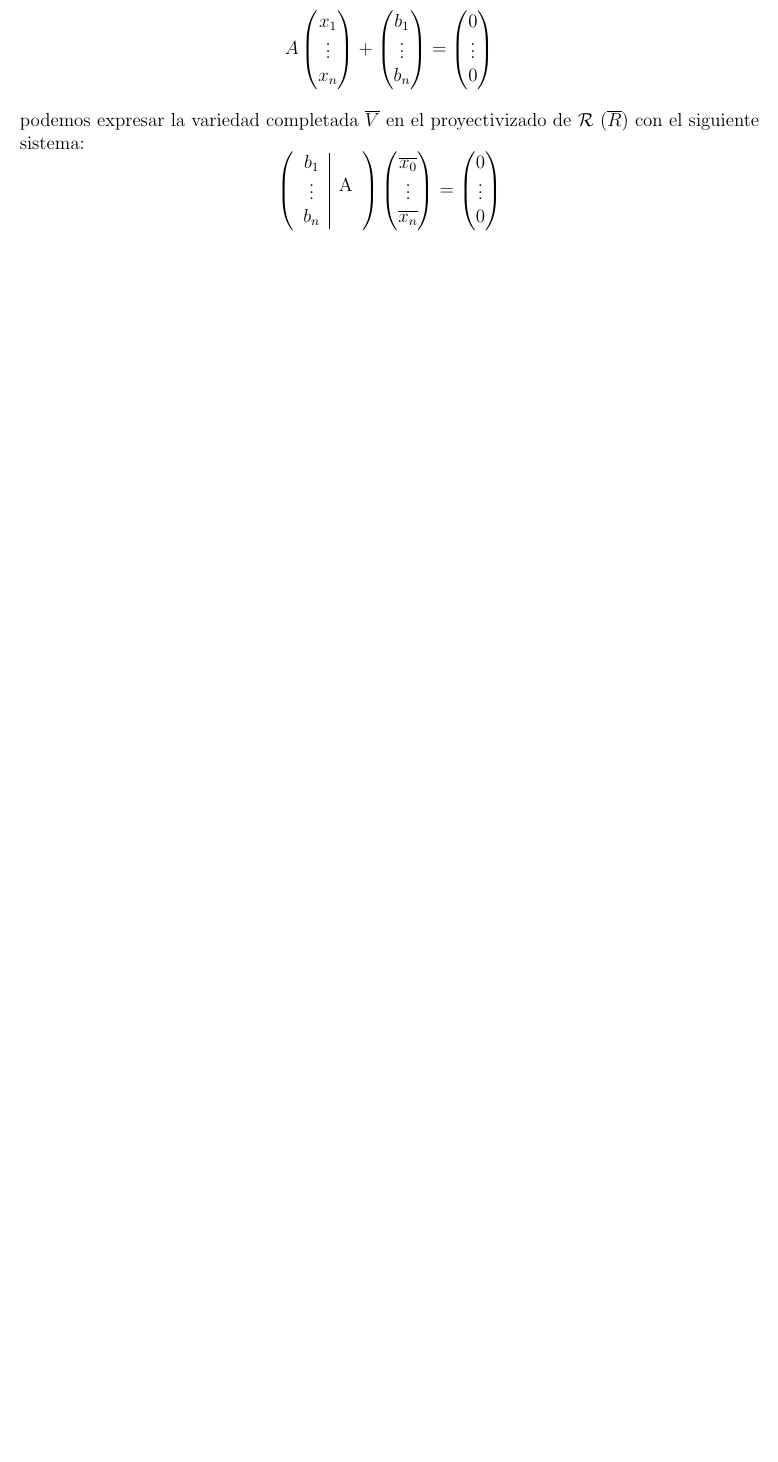
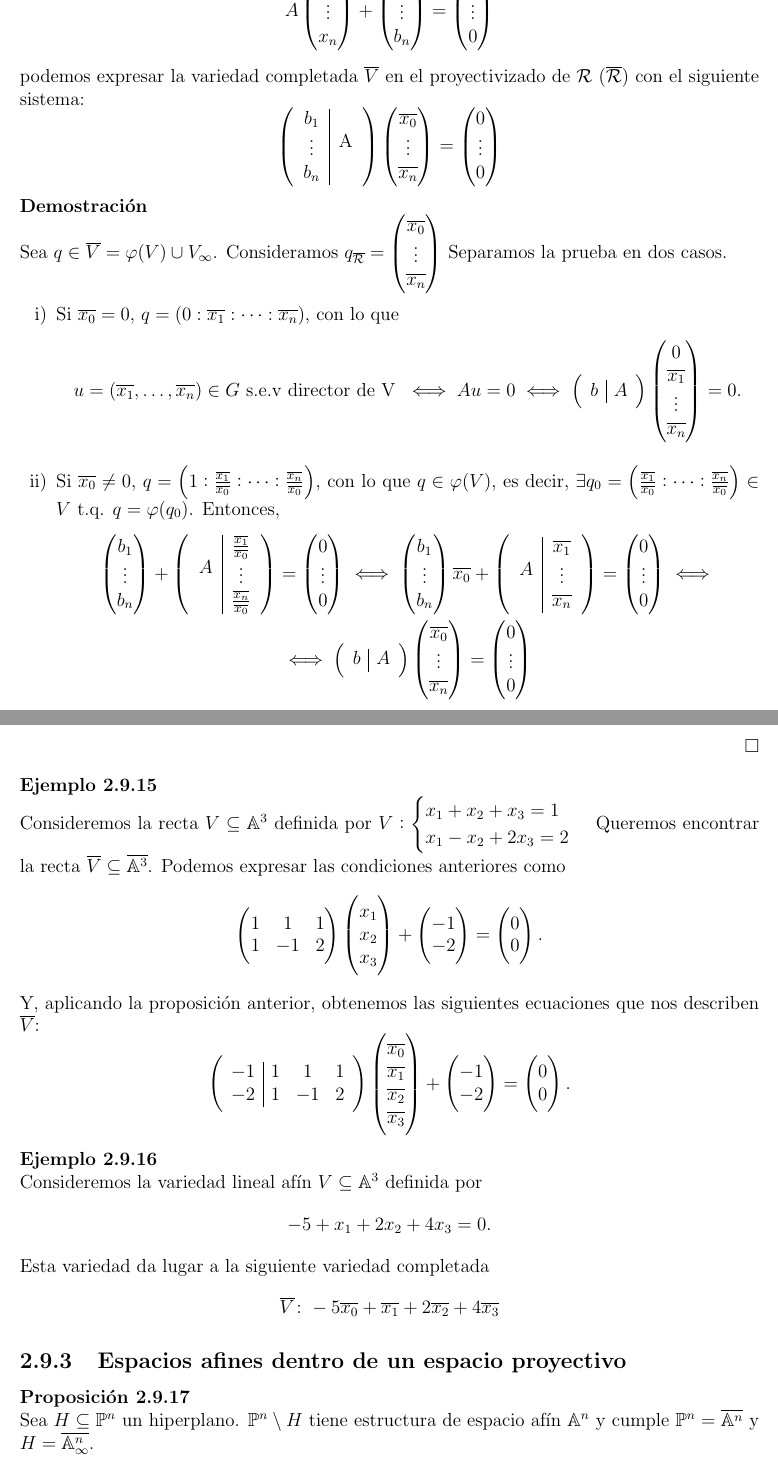
Before and after one commit to ApuntsFME/LatexFME, a LaTeX book (Algebra_Multilineal_i_Geometria_Projectiva/main.tex, which reads Algebra_Multilineal_i_Geometria_Projectiva/tema_dos.tex): part of page 59 of 91 before the commit and two parts of pages 59 and 60 of 91 after it, the two joined at a grey line, cut at the place of the change, the shorter picture padded with empty space. Compiled offline with pdfLaTeX; TikZ figures are drawn from their code, not taken from saved files.

Commit message:
Continua T2 (ja queda poc)

```diff
--- a/Algebra_Multilineal_i_Geometria_Projectiva/tema_dos.tex
+++ b/Algebra_Multilineal_i_Geometria_Projectiva/tema_dos.tex
@@ -1950,4 +1950,152 @@ contenidos dentro de los de la otra.
      0 \\ \vdots \\ 0
    \end{pmatrix}
  \]
- \end{obs}
+ \end{prop}
+
+ \begin{proof}
+   Sea $q \in \overline{V} = \varphi(V) \cup V_\infty$.
+   Consideramos $q_{\overline{\R}} = \begin{pmatrix}
+     \overline{x_0} \\ \vdots \\ \overline{x_n}
+   \end{pmatrix}$
+   Separamos la prueba en dos casos.
+   \begin{enumerate}[i)]
+       \item Si $\overline{x_0} = 0$, $q = \lp 0:\overline{x_1}:\dots:\overline{x_n}\rp$, con
+         lo que
+         \[u = \lp \overline{x_1},\dots,\overline{x_n} \rp \in G \text{ s.e.v director
+         de V } \iff Au = 0 \iff
+         \lp
+         \begin{array}{c|c}
+           b & A
+         \end{array}
+         \rp
+         \begin{pmatrix}
+           0 \\
+           \overline{x_1} \\
+           \vdots \\
+           \overline{x_n}
+         \end{pmatrix}
+         = 0.
+       \]
+     \item Si $\overline{x_0} \neq 0$, $q = \lp 1 : \frac{\overline{x_1}}{\overline{x_0}}
+       : \dots : \frac{\overline{x_n}}{\overline{x_0}} \rp$, con lo que $q \in \varphi(V)$,
+       es decir, $\exists q_0 =  \lp \frac{\overline{x_1}}{\overline{x_0}}
+       : \dots : \frac{\overline{x_n}}{\overline{x_0}} \rp \in V \text{ t.q. }
+       q = \varphi(q_0)$. Entonces,
+       \begin{gather*}
+   \begin{pmatrix}
+     b_1 \\ \vdots \\ b_n
+   \end{pmatrix}
+   +
+   \lp
+   \begin{tabular}{c|c}
+     \multirow{3}{*}{$A$} & $\frac{\overline{x_1}}{\overline{x_0}}$\\
+     & $\vdots$  \\ & $ \frac{\overline{x_n}}{\overline{x_0}}$
+    \end{tabular}
+    \rp
+    =
+    \begin{pmatrix}
+     0 \\ \vdots \\ 0
+   \end{pmatrix}
+   \iff
+\begin{pmatrix}
+     b_1 \\ \vdots \\ b_n
+   \end{pmatrix}
+   \overline{x_0}
+   +
+   \lp
+   \begin{tabular}{c|c}
+     \multirow{3}{*}{$A$} & $\overline{x_1}$\\
+     & $\vdots$  \\ & $ \overline{x_n}$
+    \end{tabular}
+    \rp
+    =
+    \begin{pmatrix}
+     0 \\ \vdots \\ 0
+   \end{pmatrix}
+   \iff \\
+   \iff
+   \lp
+         \begin{array}{c|c}
+           b & A
+         \end{array}
+         \rp
+         \begin{pmatrix}
+           \overline{x_0} \\
+           \vdots \\
+           \overline{x_n}
+         \end{pmatrix}
+ =
+ \begin{pmatrix}
+   0 \\ \vdots \\ 0
+ \end{pmatrix}
+\end{gather*}
+
+   \end{enumerate}
+
+ \end{proof}
+
+ \begin{example}
+  Consideremos la recta $V \subseteq \A^3$ definida por $V:
+  \begin{cases}
+    x_1+x_2+x_3 = 1\\
+    x_1-x_2+2x_3 = 2
+  \end{cases}
+  $
+  Queremos encontrar la recta $\overline{V} \subseteq \overline{\A^3}$. Podemos
+  expresar las condiciones anteriores como
+  \[
+    \begin{pmatrix}
+      1 & 1 & 1 \\
+      1 & -1 & 2
+    \end{pmatrix}
+   \begin{pmatrix} x_1 \\ x_2 \\ x_3 \end{pmatrix}
+   +
+   \begin{pmatrix}
+     -1 \\ -2
+   \end{pmatrix}
+   =
+   \begin{pmatrix}
+     0 \\ 0
+   \end{pmatrix}.
+ \]
+Y, aplicando la proposición anterior, obtenemos las siguientes ecuaciones que nos
+describen $\overline{V}$:
+\[
+  \lp
+  \begin{array}{c|ccc}
+      -1 & 1 & 1 & 1 \\
+      -2 & 1 & -1 & 2
+    \end{array}
+    \rp
+    \begin{pmatrix} \overline{x_0} \\ \overline{x_1} \\ \overline{x_2} \\
+      \overline{x_3} \end{pmatrix}
+   +
+   \begin{pmatrix}
+     -1 \\ -2
+   \end{pmatrix}
+   =
+   \begin{pmatrix}
+     0 \\ 0
+   \end{pmatrix}.
+ \]
+ \end{example}
+ \begin{example}
+   Consideremos la variedad lineal afín $V \subseteq \A^3$ definida por
+   \[-5 + x_1 + 2x_2 + 4x_3 = 0.\]
+   Esta variedad da lugar a la siguiente variedad completada
+   \[
+     \overline{V}\colon -5\overline{x_0} + \overline{x_1} + 2\overline{x_2} +
+   4\overline{x_3}
+ \]
+ \end{example}
+
+ \subsection{Espacios afines dentro de un espacio proyectivo}
+
+ \begin{prop}
+   Sea $H \subseteq \Po^n$ un hiperplano. $\Po^n \setminus H$ tiene estructura de
+   espacio afín $\A^n$ y cumple $\Po^n = \overline{\A^n}$ y $H = \overline{\A^n_\infty}$.
+ \end{prop}
+
+ % \begin{proof}
+
+ %\end{proof}
```
Also changed, not shown: Algebra_Multilineal_i_Geometria_Projectiva/tema_dos.tex (4 more changed lines).
